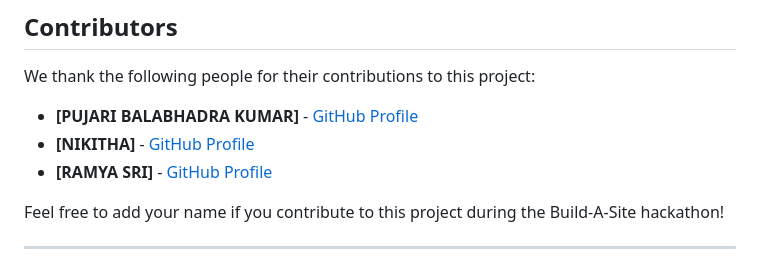
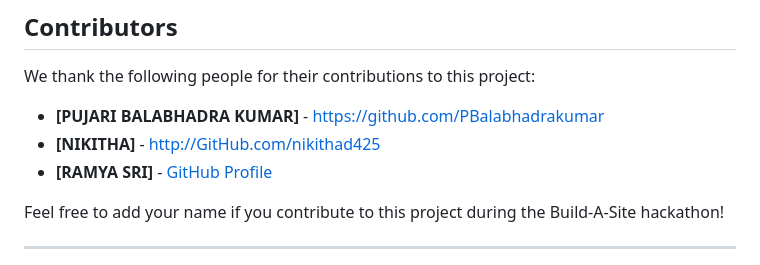
Before and after one commit to vivarshith/Finance-Buddy, a Markdown page: README.md, the part around the change. Rendered like a GitHub page.

```diff
--- a/README.md
+++ b/README.md
@@ -87,8 +87,8 @@ If you'd like to suggest improvements or contribute, feel free to submit a pull
 
 We thank the following people for their contributions to this project:
 
-- **[PUJARI BALABHADRA KUMAR]** - [GitHub Profile](https://github.com/name1)
-- **[NIKITHA]** - [GitHub Profile](https://github.com/name2)
+- **[PUJARI BALABHADRA KUMAR]** - https://github.com/PBalabhadrakumar
+- **[NIKITHA]** - http://GitHub.com/nikithad425
 - **[RAMYA SRI]** - [GitHub Profile](https://github.com/name3)
 
 Feel free to add your name if you contribute to this project during the Build-A-Site hackathon!
```
